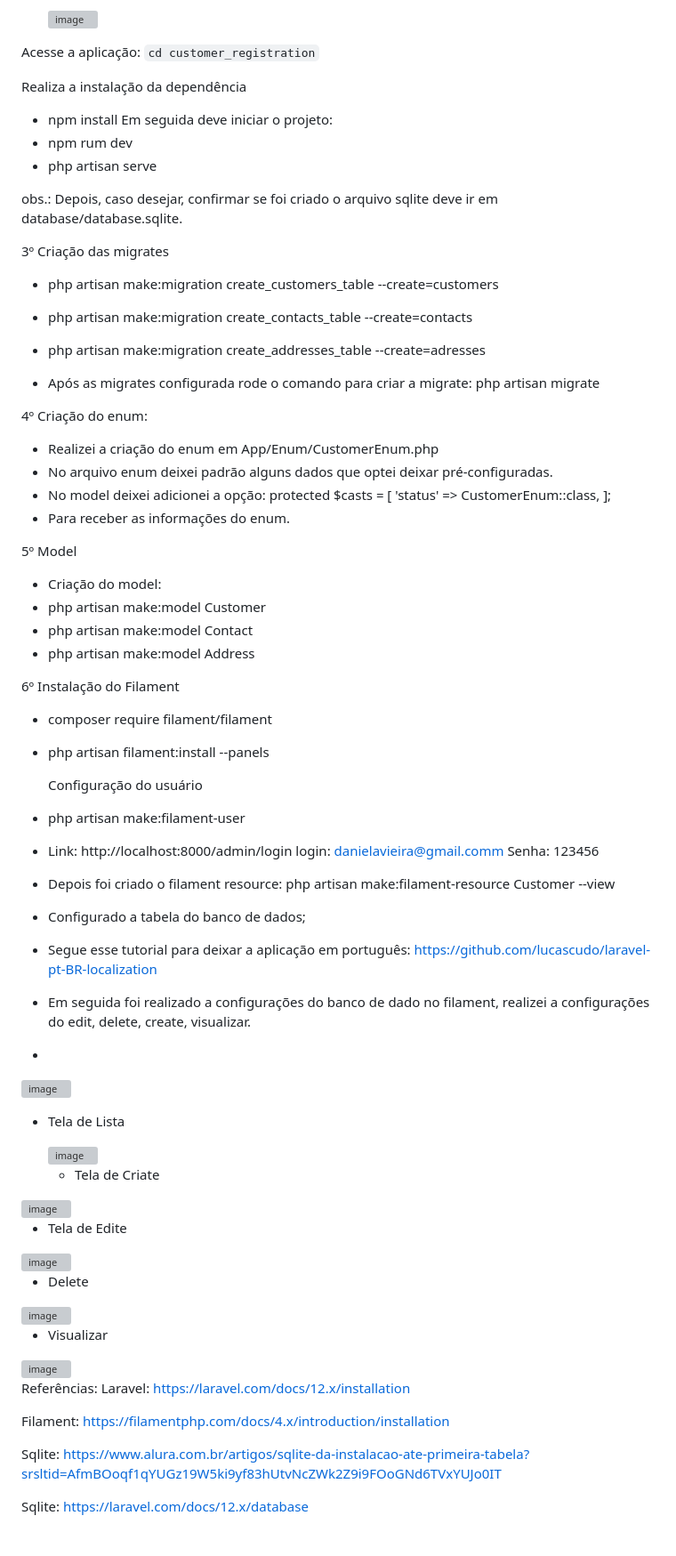
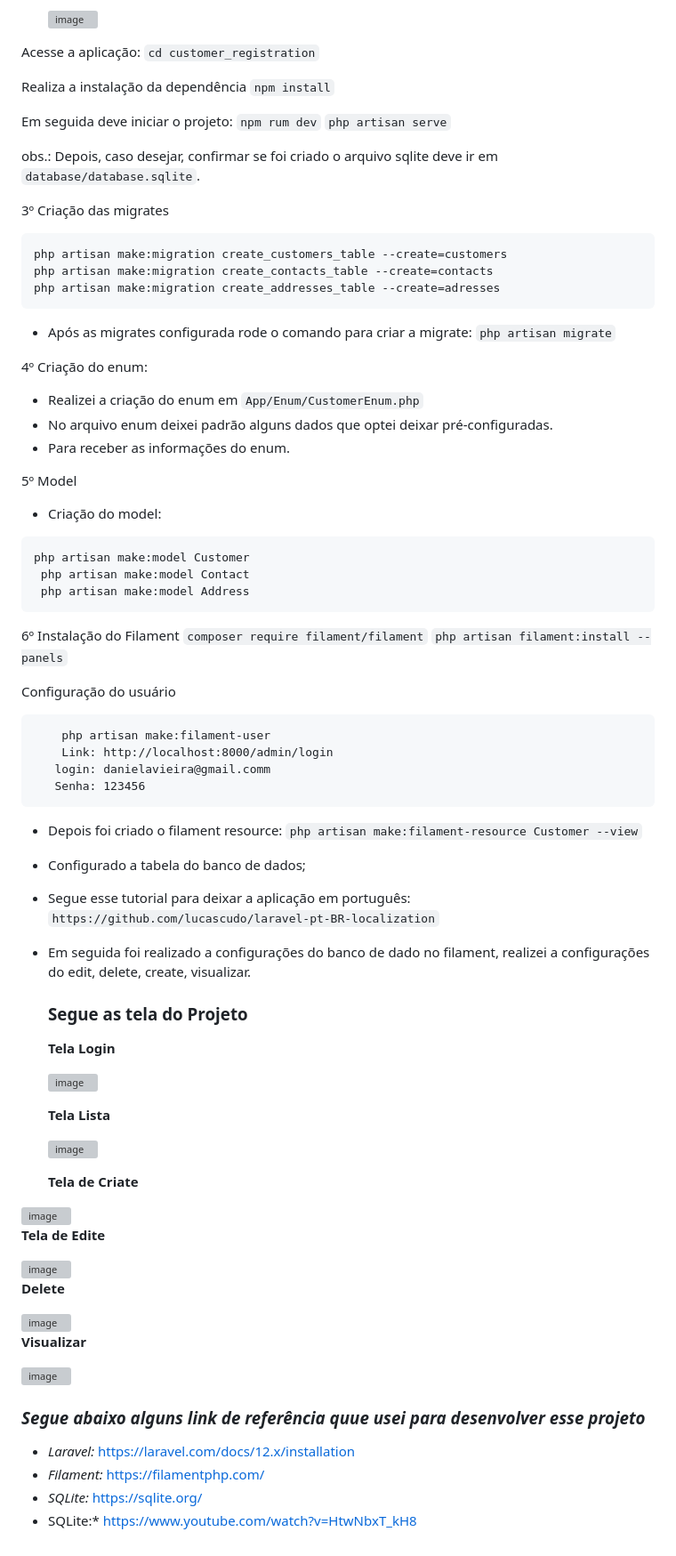
Before and after one commit to Niiiela/customer_registration_system, a Markdown page: README.md, the part around the change. Shown at 89% size. Rendered like a GitHub page; grey boxes are pictures that could not be loaded.

````diff
--- a/README.md
+++ b/README.md
@@ -38,89 +38,89 @@ Acesse a aplicação:
 ``` cd customer_registration ```
 
 Realiza a instalação da dependência
-- npm install
+```npm install```
+
 Em seguida deve iniciar o projeto:
-- npm rum dev
-- php artisan serve
+```npm rum dev```
+```php artisan serve```
 
-obs.: Depois, caso desejar, confirmar se foi criado o arquivo sqlite deve ir em database/database.sqlite.
+obs.: Depois, caso desejar, confirmar se foi criado o arquivo sqlite deve ir em ```database/database.sqlite```.
 
 3º Criação das migrates
-- php artisan make:migration create_customers_table --create=customers
-- php artisan make:migration create_contacts_table --create=contacts
-- php artisan make:migration create_addresses_table --create=adresses
+```
+php artisan make:migration create_customers_table --create=customers
+php artisan make:migration create_contacts_table --create=contacts
+php artisan make:migration create_addresses_table --create=adresses
+```
 
-- Após as migrates configurada rode o comando para criar a migrate:  php artisan migrate
+- Após as migrates configurada rode o comando para criar a migrate:  ```php artisan migrate```
 
 4º Criação do enum:
-- Realizei a criação do enum em App/Enum/CustomerEnum.php
+- Realizei a criação do enum em ```App/Enum/CustomerEnum.php```
 - No arquivo enum deixei padrão alguns dados que optei deixar pré-configuradas.
-- No model deixei adicionei a opção:
-   protected $casts = [ 'status' => CustomerEnum::class, ];
  - Para receber as informações do enum.
 
 5º Model
 - Criação do model:
-- php artisan make:model Customer
-- php artisan make:model Contact
-- php artisan make:model Address
+```
+php artisan make:model Customer
+ php artisan make:model Contact
+ php artisan make:model Address
+```
 
 6º Instalação do Filament
-- composer require filament/filament
-- php artisan filament:install --panels
+```composer require filament/filament```
+```php artisan filament:install --panels```
 
   Configuração do usuário
- - php artisan make:filament-user
- - Link: http://localhost:8000/admin/login
+```
+    php artisan make:filament-user
+    Link: http://localhost:8000/admin/login
    login: danielavieira@gmail.comm
    Senha: 123456
-- Depois  foi criado o filament resource: php artisan make:filament-resource Customer --view
+```
+
+- Depois  foi criado o filament resource: ```php artisan make:filament-resource Customer --view```
 - Configurado a tabela do banco de dados;
-- Segue esse tutorial para deixar a aplicação em português: https://github.com/lucascudo/laravel-pt-BR-localization
+- Segue esse tutorial para deixar a aplicação em português: ```https://github.com/lucascudo/laravel-pt-BR-localization```
 - Em seguida foi realizado a configurações do banco de dado no filament, realizei a configurações do edit, delete, create, visualizar.
--
+
+  ### Segue as tela do Projeto
+  **Tela Login**
 
   <img width="976" height="696" alt="image" src="https://github.com/user-attachments/assets/fea5cb01-8b8b-46a8-8b19-b6badfa8c866" />
 
 
-- Tela de Lista
+  **Tela Lista**
 
   <img width="1913" height="573" alt="image" src="https://github.com/user-attachments/assets/45107767-f18f-4a26-98d5-0dc220204ef7" />
 
 
-  - Tela de Criate
+  **Tela de Criate**
 
 
 <img width="1896" height="831" alt="image" src="https://github.com/user-attachments/assets/d8af2a63-e3a2-4257-aa07-c248a602f13c" />
 
 
-
-- Tela de Edite
+**Tela de Edite**
 
 <img width="1517" height="773" alt="image" src="https://github.com/user-attachments/assets/1f7729a1-ef2f-450f-8c1b-02d2b233f87d" />
 
 
-  - Delete
+**Delete**
 
  <img width="1892" height="558" alt="image" src="https://github.com/user-attachments/assets/e82c0e0e-bfff-4547-b513-77b8fe02cefe" />
 
- - Visualizar
+
+**Visualizar**
 
 <img width="1916" height="860" alt="image" src="https://github.com/user-attachments/assets/581d6de6-12f8-4d35-9daa-7f0ba9d11663" />
 
 
 
+### *Segue abaixo alguns link de referência quue usei para desenvolver esse projeto*
 
-
-
-
-
-
-Referências:
-Laravel: https://laravel.com/docs/12.x/installation
-
-Filament: https://filamentphp.com/docs/4.x/introduction/installation
-
-Sqlite: https://www.alura.com.br/artigos/sqlite-da-instalacao-ate-primeira-tabela?srsltid=AfmBOoqf1qYUGz19W5ki9yf83hUtvNcZWk2Z9i9FOoGNd6TVxYUJo0IT
-
-Sqlite: https://laravel.com/docs/12.x/database
+- *Laravel:* https://laravel.com/docs/12.x/installation
+- *Filament:* https://filamentphp.com/
+-  *SQLite:* https://sqlite.org/
+-  SQLite:* https://www.youtube.com/watch?v=HtwNbxT_kH8
````
